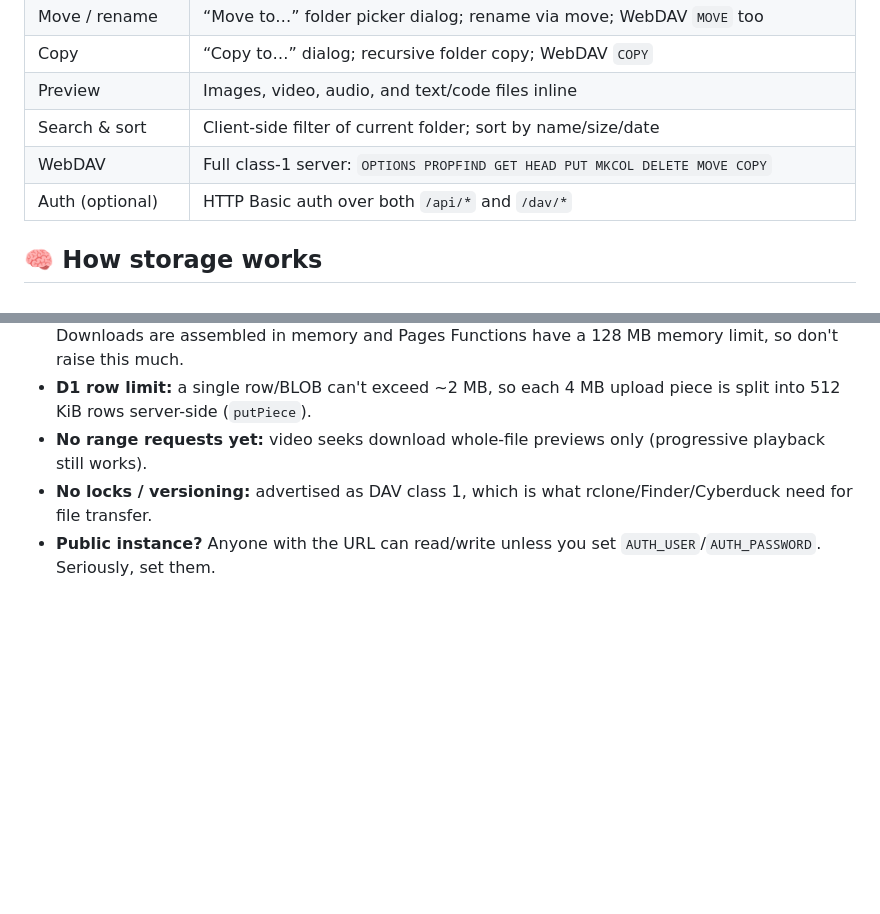
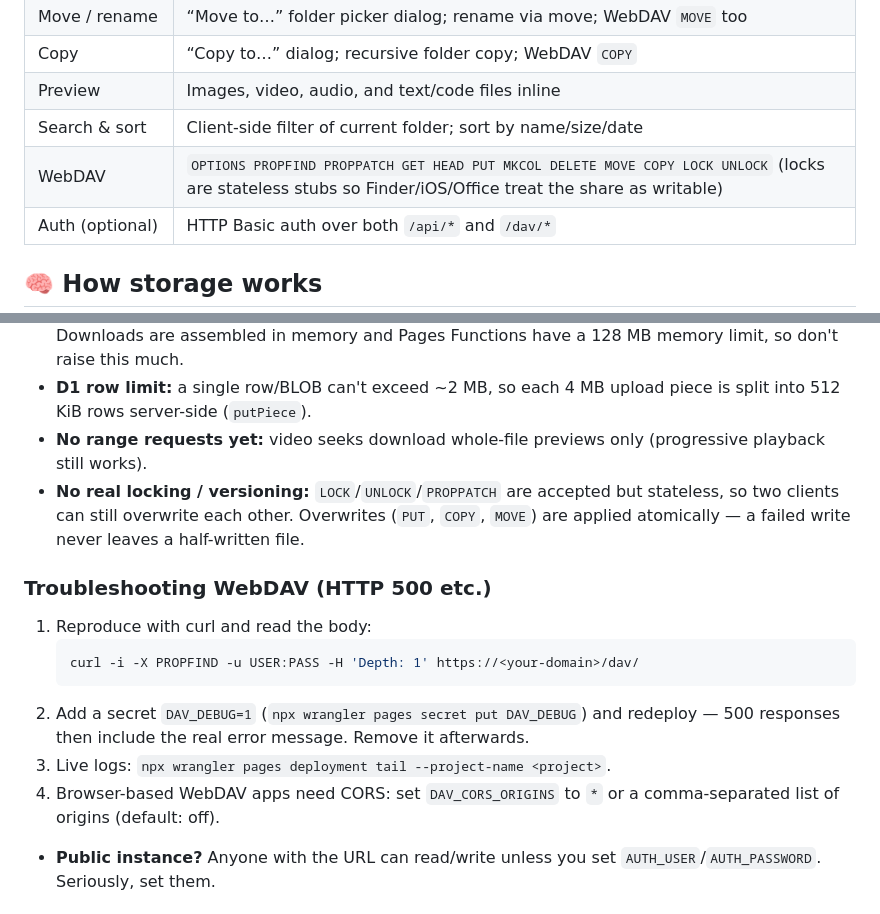
Before and after one commit to deregut/d1-driver, a Markdown page: README.md, 2 parts joined by grey strips. GitHub-like rendering; blank space fills up the shorter version.

Commit message:
Enhance WebDAV section and add troubleshooting steps
Updated WebDAV capabilities and troubleshooting instructions in README.

````diff
--- a/README.md
+++ b/README.md
@@ -21,7 +21,7 @@ A personal cloud drive that runs **entirely on Cloudflare** — no servers, no S
 | Copy | “Copy to…” dialog; recursive folder copy; WebDAV `COPY` |
 | Preview | Images, video, audio, and text/code files inline |
 | Search & sort | Client-side filter of current folder; sort by name/size/date |
-| WebDAV | Full class-1 server: `OPTIONS PROPFIND GET HEAD PUT MKCOL DELETE MOVE COPY` |
+| WebDAV | `OPTIONS PROPFIND PROPPATCH GET HEAD PUT MKCOL DELETE MOVE COPY LOCK UNLOCK` (locks are stateless stubs so Finder/iOS/Office treat the share as writable) |
 | Auth (optional) | HTTP Basic auth over both `/api/*` and `/dav/*` |
 
 ## 🧠 How storage works
@@ -160,7 +160,17 @@ d1-drive/
 - **Max upload:** **50 MB per file** (`MAX_FILE_SIZE` in `functions/lib/store.js`, mirrored in `public/app.js`). Downloads are assembled in memory and Pages Functions have a 128 MB memory limit, so don't raise this much.
 - **D1 row limit:** a single row/BLOB can't exceed ~2 MB, so each 4 MB upload piece is split into 512 KiB rows server-side (`putPiece`).
 - **No range requests yet:** video seeks download whole-file previews only (progressive playback still works).
-- **No locks / versioning:** advertised as DAV class 1, which is what rclone/Finder/Cyberduck need for file transfer.
+- **No real locking / versioning:** `LOCK`/`UNLOCK`/`PROPPATCH` are accepted but stateless, so two clients can still overwrite each other. Overwrites (`PUT`, `COPY`, `MOVE`) are applied atomically — a failed write never leaves a half-written file.
+
+### Troubleshooting WebDAV (HTTP 500 etc.)
+
+1. Reproduce with curl and read the body:
+   ```bash
+   curl -i -X PROPFIND -u USER:PASS -H 'Depth: 1' https://<your-domain>/dav/
+   ```
+2. Add a secret `DAV_DEBUG=1` (`npx wrangler pages secret put DAV_DEBUG`) and redeploy — 500 responses then include the real error message. Remove it afterwards.
+3. Live logs: `npx wrangler pages deployment tail --project-name <project>`.
+4. Browser-based WebDAV apps need CORS: set `DAV_CORS_ORIGINS` to `*` or a comma-separated list of origins (default: off).
 - **Public instance?** Anyone with the URL can read/write unless you set `AUTH_USER`/`AUTH_PASSWORD`. Seriously, set them.
 
 ## 📜 License
````
